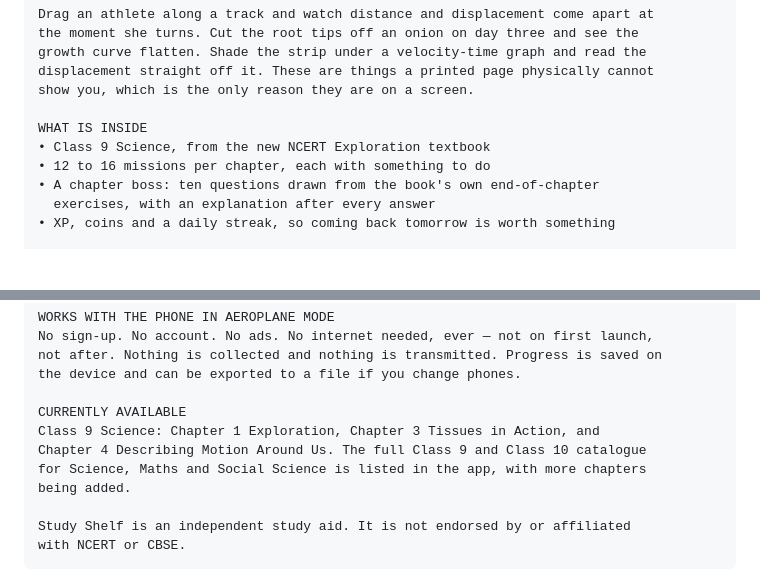
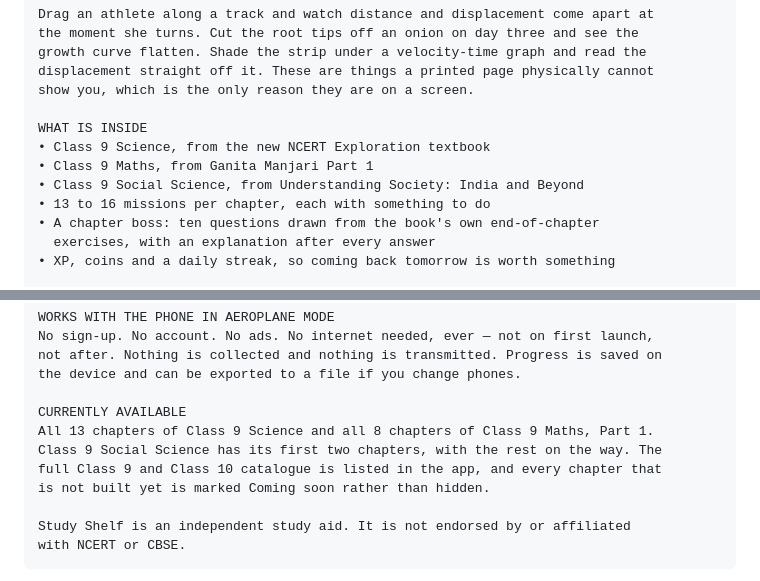
Before and after one commit to rajuganesh18/study-shelf, a Markdown page: store/listing.md, 2 parts joined by grey strips. Drawn GitHub-style; blank space fills up the shorter version.

Commit message:
Update store listing to match what actually ships
The "currently available" paragraph still named three Science chapters
and the "what is inside" list named only Science. Twenty-three chapters
are playable across all three Class 9 subjects. The file's own note asks
for this paragraph to be kept current, on the grounds that a listing
which misdescribes the app is the fastest route to bad reviews.

Co-Authored-By: Claude Opus 5 <noreply@anthropic.com>
Claude-Session: https://claude.ai/code/session_01U6j3CGT8opGwbRFoNQELJg

```diff
--- a/store/listing.md
+++ b/store/listing.md
@@ -36,7 +36,9 @@ show you, which is the only reason they are on a screen.
 
 WHAT IS INSIDE
 • Class 9 Science, from the new NCERT Exploration textbook
-• 12 to 16 missions per chapter, each with something to do
+• Class 9 Maths, from Ganita Manjari Part 1
+• Class 9 Social Science, from Understanding Society: India and Beyond
+• 13 to 16 missions per chapter, each with something to do
 • A chapter boss: ten questions drawn from the book's own end-of-chapter
   exercises, with an explanation after every answer
 • XP, coins and a daily streak, so coming back tomorrow is worth something
@@ -55,10 +57,10 @@ not after. Nothing is collected and nothing is transmitted. Progress is saved on
 the device and can be exported to a file if you change phones.
 
 CURRENTLY AVAILABLE
-Class 9 Science: Chapter 1 Exploration, Chapter 3 Tissues in Action, and
-Chapter 4 Describing Motion Around Us. The full Class 9 and Class 10 catalogue
-for Science, Maths and Social Science is listed in the app, with more chapters
-being added.
+All 13 chapters of Class 9 Science and all 8 chapters of Class 9 Maths, Part 1.
+Class 9 Social Science has its first two chapters, with the rest on the way. The
+full Class 9 and Class 10 catalogue is listed in the app, and every chapter that
+is not built yet is marked Coming soon rather than hidden.
 
 Study Shelf is an independent study aid. It is not endorsed by or affiliated
 with NCERT or CBSE.
```
